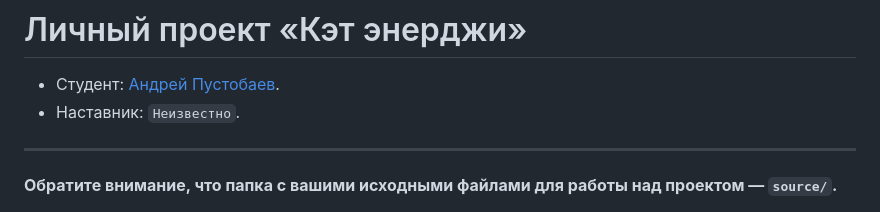
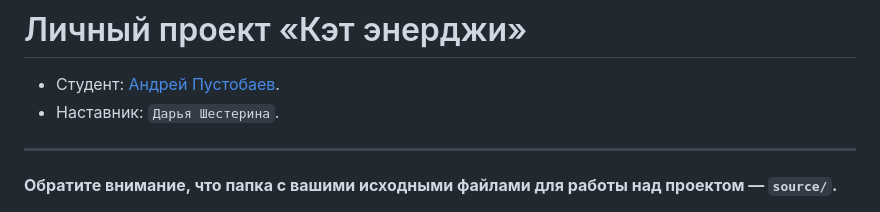
Before and after one commit to htmlacademy-adaptive/2340857-cat-energy-29, a Markdown page: Readme.md, the part around the change. Rendered like a GitHub page.

Commit message:
Добавил наставника

```diff
--- a/Readme.md
+++ b/Readme.md
@@ -1,7 +1,7 @@
 # Личный проект «Кэт энерджи»
 
 * Студент: [Андрей Пустобаев](https://up.htmlacademy.ru/adaptive/29/user/2340857).
-* Наставник: `Неизвестно`.
+* Наставник: `Дарья Шестерина`.
 
 ---
 
```
